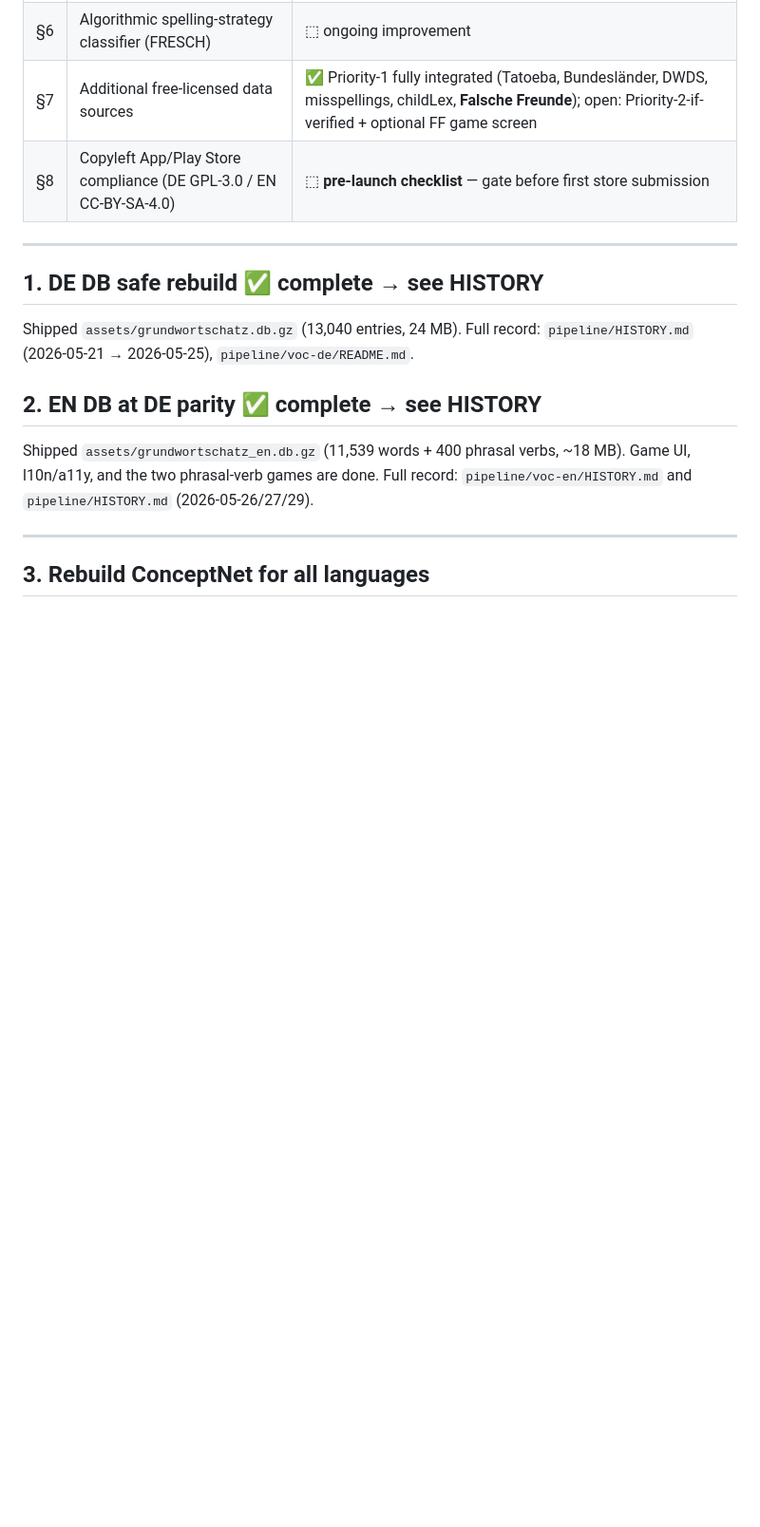
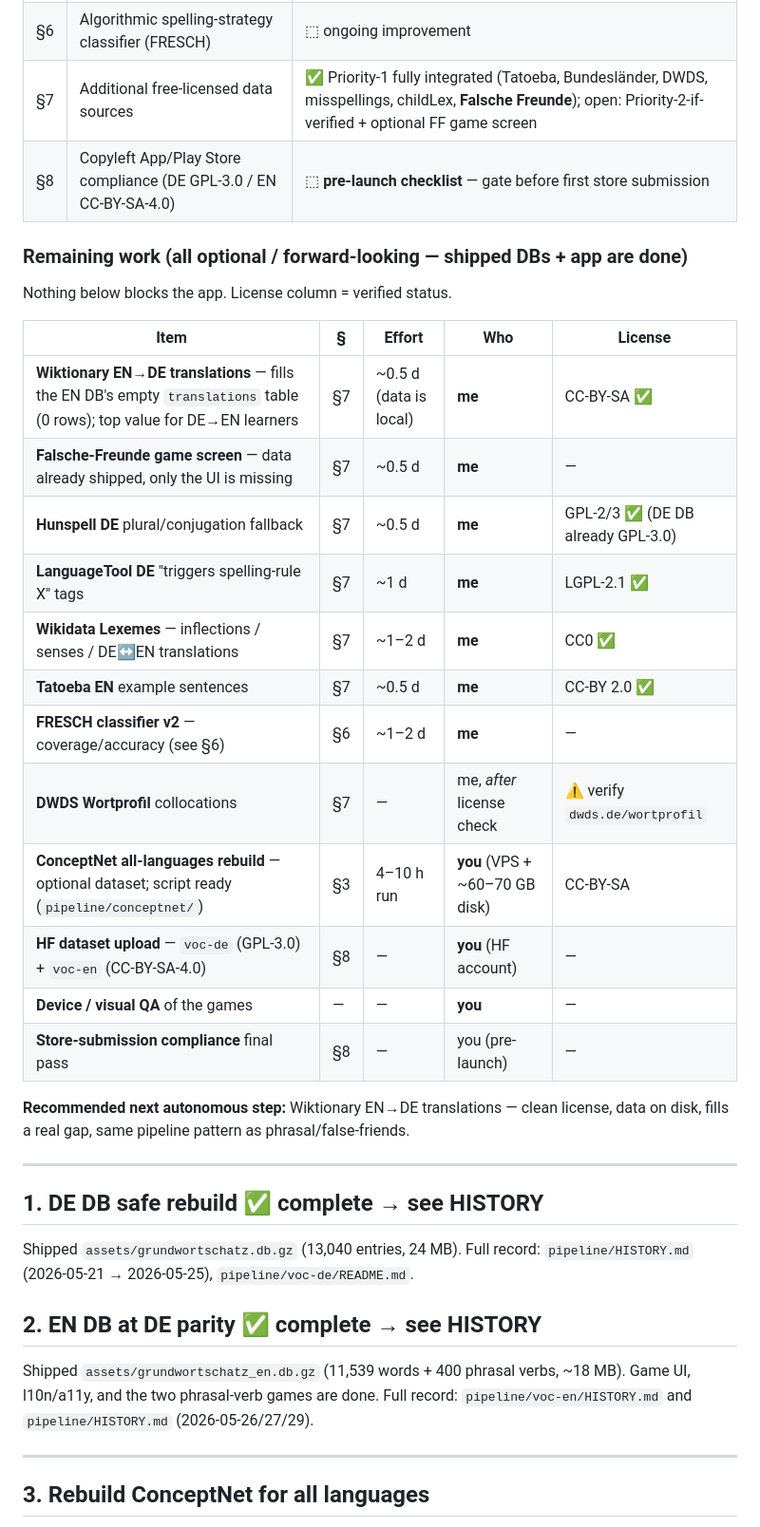
Before and after one commit to CrispStrobe/WordUniverse, a Markdown page: pipeline/PLAN.md, the part around the change. Shown at 95% size. Rendered like a GitHub page; blank space fills up the shorter version.

Commit message:
docs(pipeline): thorough PLAN.md pass + consolidated remaining-work table
Add a single "Remaining work" table under the status map: every open item
with its section, effort, owner (me-autonomous vs you), and verified license.
All items are optional/forward-looking — the shipped DBs + app are done.
Flags the recommended next autonomous step (Wiktionary EN->DE translations).

Co-Authored-By: Claude Opus 4.8 (1M context) <noreply@anthropic.com>

```diff
--- a/pipeline/PLAN.md
+++ b/pipeline/PLAN.md
@@ -14,6 +14,27 @@ The DB build is done; what remains is optional/forward-looking.
 | §6 | Algorithmic spelling-strategy classifier (FRESCH) | ⬚ ongoing improvement |
 | §7 | Additional free-licensed data sources | ✅ Priority-1 fully integrated (Tatoeba, Bundesländer, DWDS, misspellings, childLex, **Falsche Freunde**); open: Priority-2-if-verified + optional FF game screen |
 | §8 | Copyleft App/Play Store compliance (DE GPL-3.0 / EN CC-BY-SA-4.0) | ⬚ **pre-launch checklist** — gate before first store submission |
+
+### Remaining work (all optional / forward-looking — shipped DBs + app are done)
+
+Nothing below blocks the app. License column = verified status.
+
+| Item | § | Effort | Who | License |
+|---|---|---|---|---|
+| **Wiktionary EN→DE translations** — fills the EN DB's empty `translations` table (0 rows); top value for DE→EN learners | §7 | ~0.5 d (data is local) | **me** | CC-BY-SA ✅ |
+| **Falsche-Freunde game screen** — data already shipped, only the UI is missing | §7 | ~0.5 d | **me** | — |
+| **Hunspell DE** plural/conjugation fallback | §7 | ~0.5 d | **me** | GPL-2/3 ✅ (DE DB already GPL-3.0) |
+| **LanguageTool DE** "triggers spelling-rule X" tags | §7 | ~1 d | **me** | LGPL-2.1 ✅ |
+| **Wikidata Lexemes** — inflections / senses / DE↔EN translations | §7 | ~1–2 d | **me** | CC0 ✅ |
+| **Tatoeba EN** example sentences | §7 | ~0.5 d | **me** | CC-BY 2.0 ✅ |
+| **FRESCH classifier v2** — coverage/accuracy (see §6) | §6 | ~1–2 d | **me** | — |
+| **DWDS Wortprofil** collocations | §7 | — | me, *after* license check | ⚠️ verify `dwds.de/wortprofil` |
+| **ConceptNet all-languages rebuild** — optional dataset; script ready (`pipeline/conceptnet/`) | §3 | 4–10 h run | **you** (VPS + ~60–70 GB disk) | CC-BY-SA |
+| **HF dataset upload** — `voc-de` (GPL-3.0) + `voc-en` (CC-BY-SA-4.0) | §8 | — | **you** (HF account) | — |
+| **Device / visual QA** of the games | — | — | **you** | — |
+| **Store-submission compliance** final pass | §8 | — | you (pre-launch) | — |
+
+**Recommended next autonomous step:** Wiktionary EN→DE translations — clean license, data on disk, fills a real gap, same pipeline pattern as phrasal/false-friends.
 
 ---
 
```
